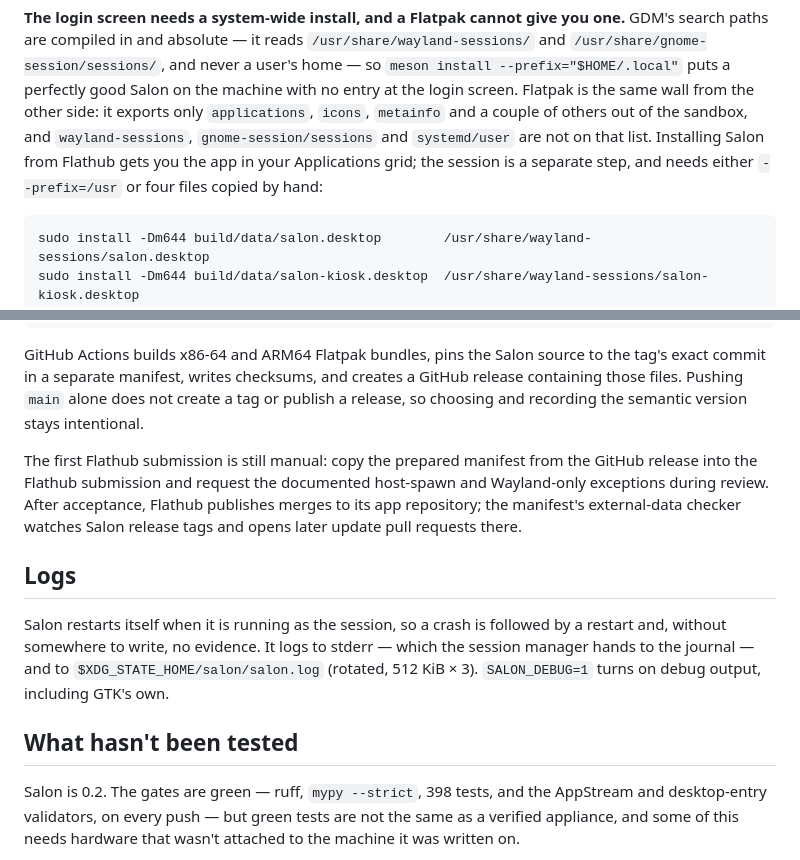
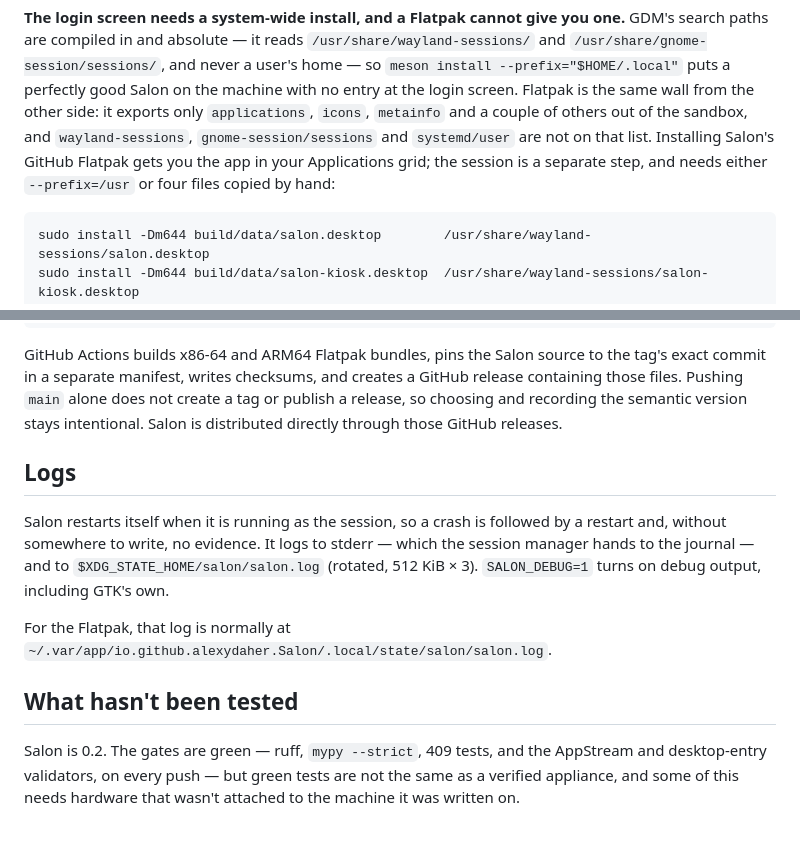
Before and after one commit to alexydaher/salon, a Markdown page: README.md, 2 parts joined by grey strips. GitHub-like rendering; blank space fills up the shorter version.

````diff
--- a/README.md
+++ b/README.md
@@ -177,9 +264,9 @@ perfectly good Salon on the machine with no entry at the login screen.
 Flatpak is the same wall from the other side: it exports only
 `applications`, `icons`, `metainfo` and a couple of others out of the
 sandbox, and `wayland-sessions`, `gnome-session/sessions` and
-`systemd/user` are not on that list. Installing Salon from Flathub gets you
-the app in your Applications grid; the session is a separate step, and needs
-either `--prefix=/usr` or four files copied by hand:
+`systemd/user` are not on that list. Installing Salon's GitHub Flatpak gets
+you the app in your Applications grid; the session is a separate step, and
+needs either `--prefix=/usr` or four files copied by hand:
 
 ```sh
 sudo install -Dm644 build/data/salon.desktop        /usr/share/wayland-sessions/salon.desktop
@@ -265,13 +356,7 @@ GitHub Actions builds x86-64 and ARM64 Flatpak bundles, pins the Salon source
 to the tag's exact commit in a separate manifest, writes checksums, and creates
 a GitHub release containing those files. Pushing `main` alone does not create a
 tag or publish a release, so choosing and recording the semantic version stays
-intentional.
-
-The first Flathub submission is still manual: copy the prepared manifest from
-the GitHub release into the Flathub submission and request the documented
-host-spawn and Wayland-only exceptions during review. After acceptance,
-Flathub publishes merges to its app repository; the manifest's external-data
-checker watches Salon release tags and opens later update pull requests there.
+intentional. Salon is distributed directly through those GitHub releases.
 
 ## Logs
 
@@ -281,9 +366,12 @@ to stderr — which the session manager hands to the journal — and to
 `$XDG_STATE_HOME/salon/salon.log` (rotated, 512 KiB × 3). `SALON_DEBUG=1`
 turns on debug output, including GTK's own.
 
+For the Flatpak, that log is normally at
+`~/.var/app/io.github.alexydaher.Salon/.local/state/salon/salon.log`.
+
 ## What hasn't been tested
 
-Salon is 0.2. The gates are green — ruff, `mypy --strict`, 398 tests, and
+Salon is 0.2. The gates are green — ruff, `mypy --strict`, 409 tests, and
 the AppStream and desktop-entry validators, on every push — but green tests
 are not the same as a verified appliance, and some of this needs hardware
 that wasn't attached to the machine it was written on.
````
Also changed, not shown: other parts of README.md (+112 -21 lines).
